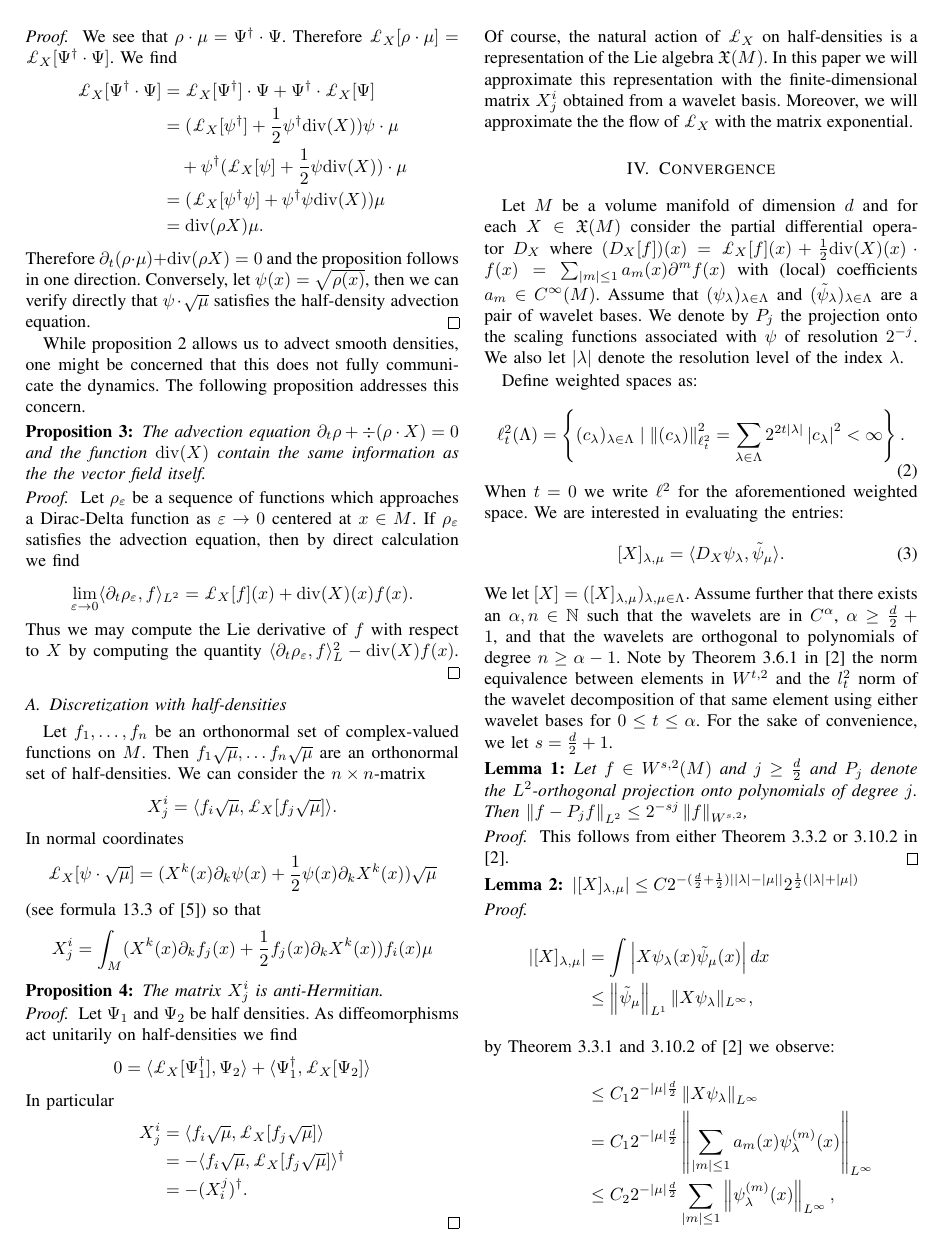
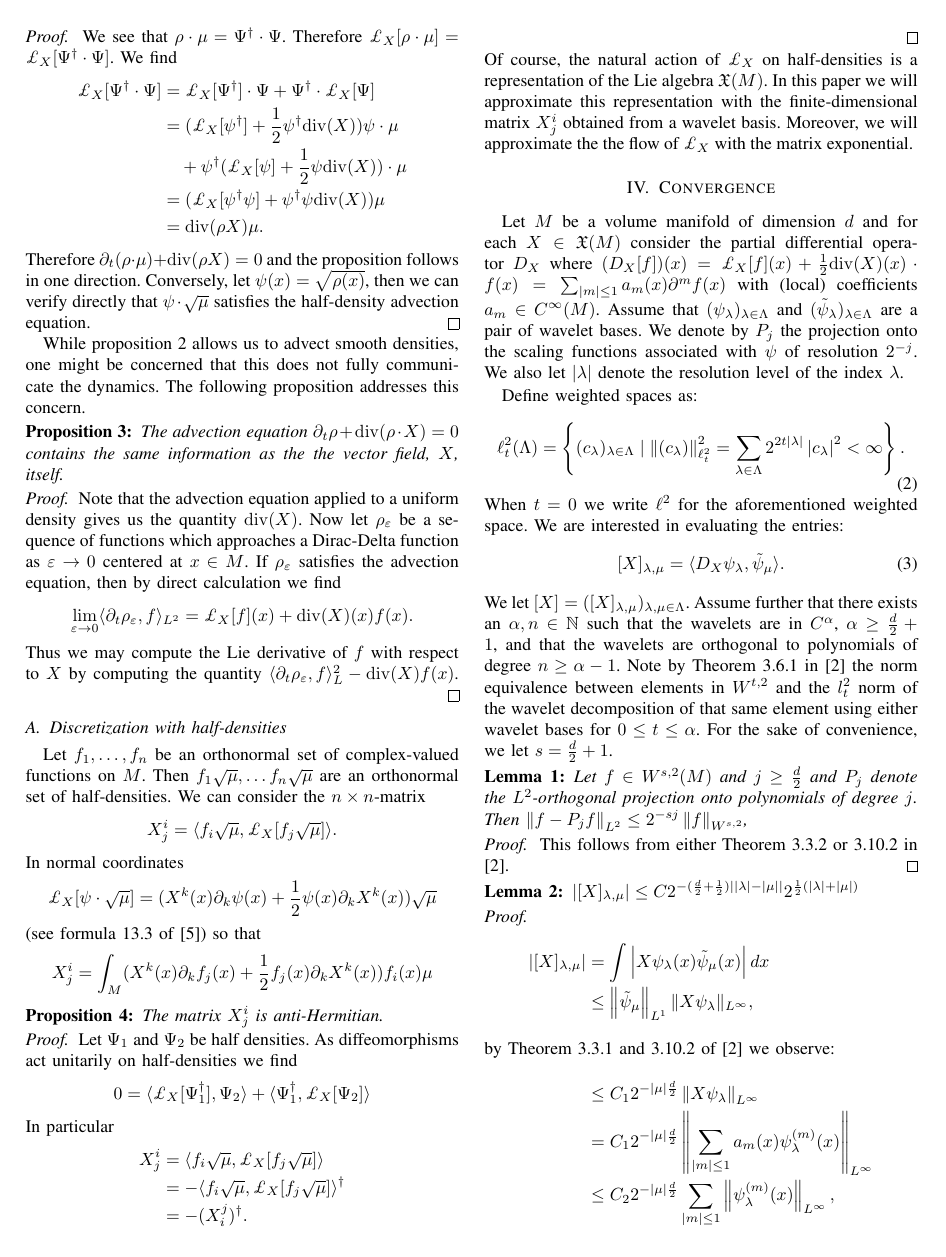
Before and after one commit to ramvasudevan/FBoperator, a LaTeX paper (ACC2014/ACC2014.tex, which reads ACC2014/Sections/Formulation.tex): page 2 of 4. Compiled offline with pdfLaTeX.

Commit message:
Modified sanity check proposition

```diff
--- a/ACC2014/Sections/Formulation.tex
+++ b/ACC2014/Sections/Formulation.tex
@@ -83,10 +83,11 @@ While proposition \ref{prop:advection} allows us to advect smooth densities, one
 The following proposition addresses this concern.
 
 \begin{proposition} \label{prop:sanity_check}
-	The advection equation $\partial_t \rho + \div(\rho \cdot X) = 0$ and the function ${\rm div}(X)$ contain the same information as the the vector field itself.
+	The advection equation $\partial_t \rho + \operatorname{div}(\rho \cdot X) = 0$ contains the same information as the the vector field, $X$, itself.
 \end{proposition}
 \begin{proof}
-Let $\rho_\varepsilon$ be a sequence of functions which approaches a Dirac-Delta function as $\varepsilon \to 0$ centered at $x \in M$.
+Note that the advection equation applied to a uniform density gives us the quantity $\operatorname{div}(X)$.
+Now let $\rho_\varepsilon$ be a sequence of functions which approaches a Dirac-Delta function as $\varepsilon \to 0$ centered at $x \in M$.
 If $\rho_\varepsilon$ satisfies the advection equation, then by direct calculation we find
 \[
 	\lim_{\varepsilon \to 0} \langle \partial_t \rho_\varepsilon , f \rangle_{L^2} = \pounds_X[f] (x)+ {\rm div}(X)(x) f(x).
```
